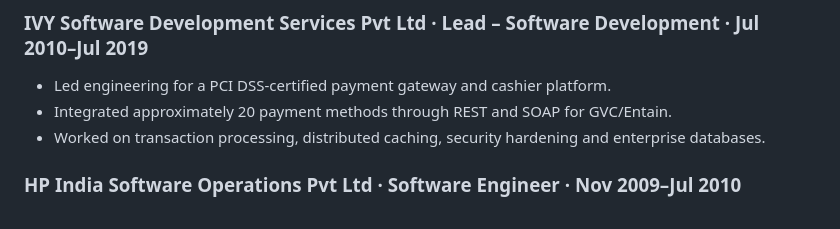
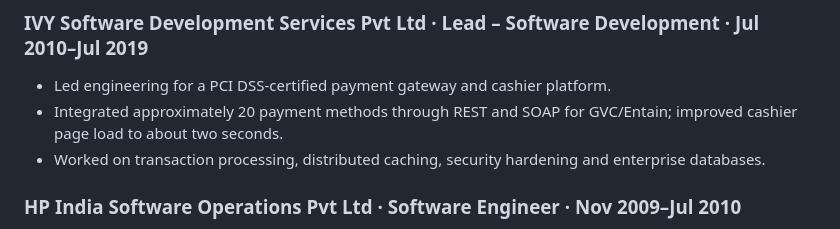
Before and after one commit to jeevanragula/portfolio, a Markdown page: resume.md, the part around the change. Rendered like a GitHub page.

Commit message:
Add measured payment performance result to resume

```diff
--- a/resume.md
+++ b/resume.md
@@ -29,7 +29,7 @@ Cloud-native and AI security architect with 19 years of software engineering exp
 
 ### IVY Software Development Services Pvt Ltd · Lead – Software Development · Jul 2010–Jul 2019
 - Led engineering for a PCI DSS-certified payment gateway and cashier platform.
-- Integrated approximately 20 payment methods through REST and SOAP for GVC/Entain.
+- Integrated approximately 20 payment methods through REST and SOAP for GVC/Entain; improved cashier page load to about two seconds.
 - Worked on transaction processing, distributed caching, security hardening and enterprise databases.
 
 ### HP India Software Operations Pvt Ltd · Software Engineer · Nov 2009–Jul 2010
```
